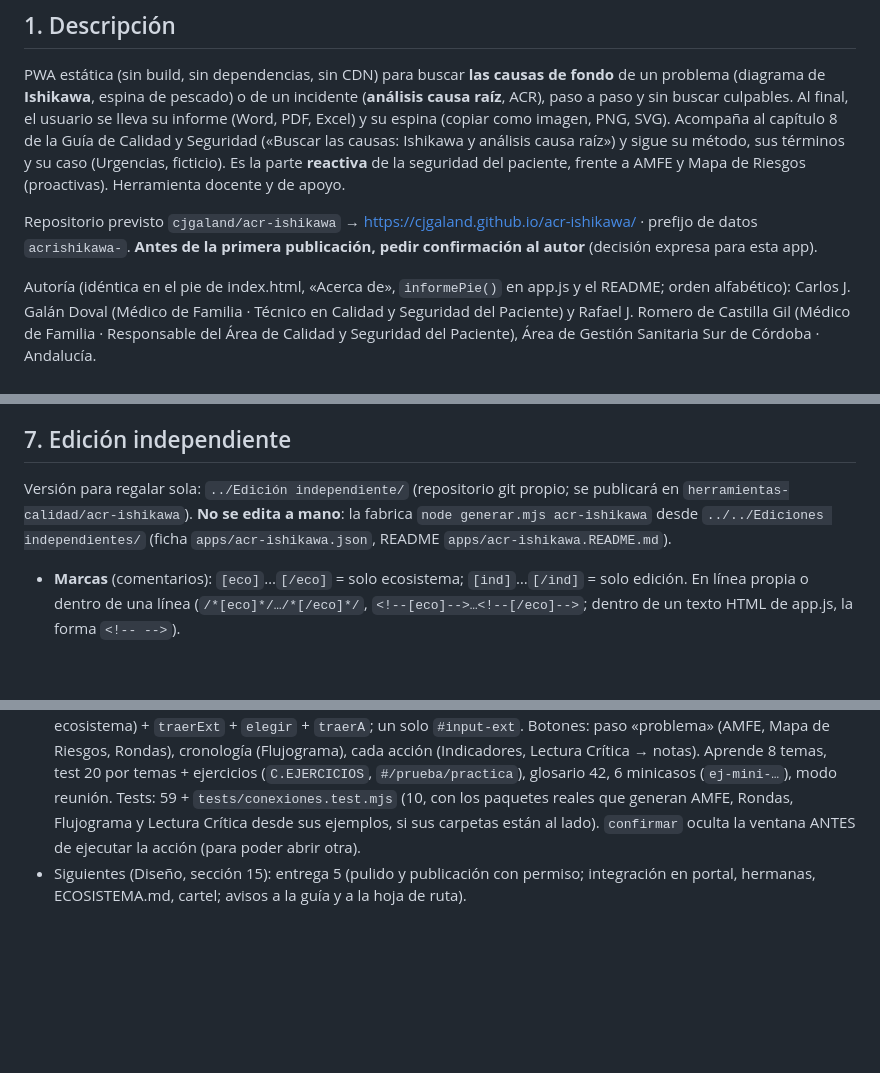
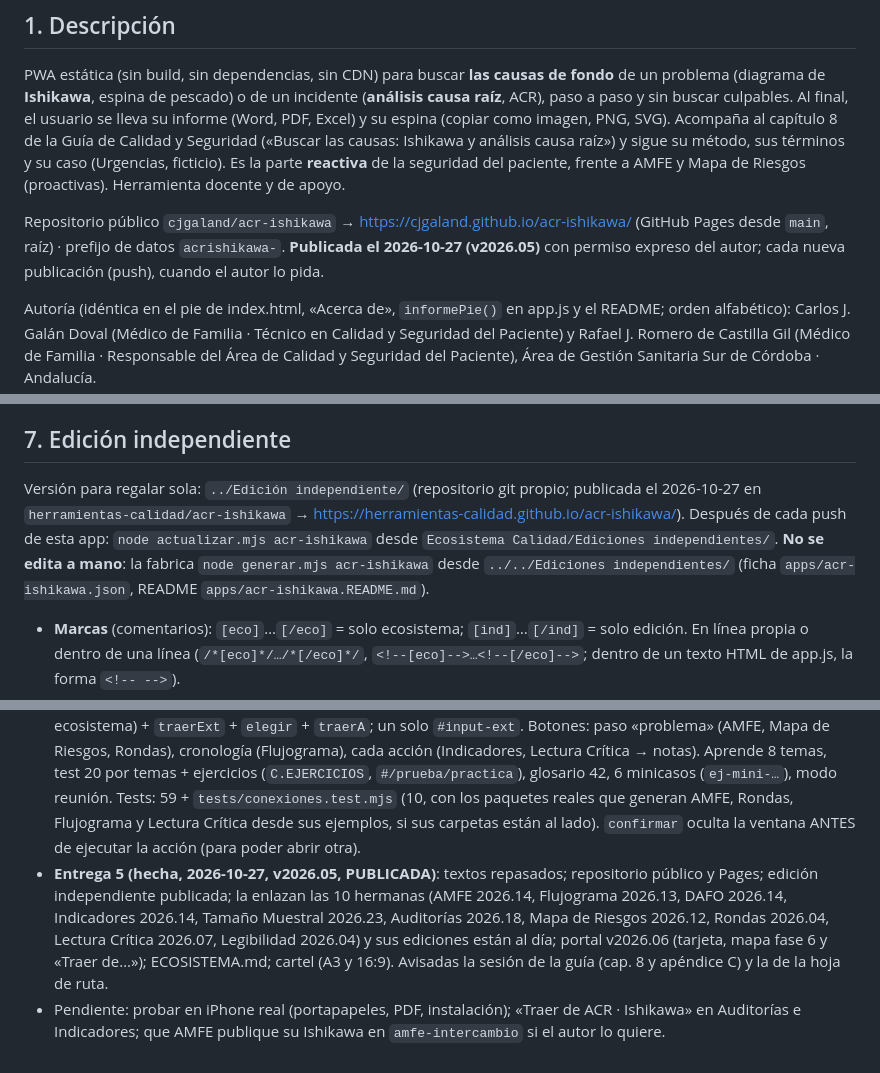
Before and after one commit to cjgaland/acr-ishikawa, a Markdown page: CLAUDE.md, 3 parts joined by grey strips. Rendered like a GitHub page; blank space fills up the shorter version.

Commit message:
CLAUDE.md: publicada, integración en el ecosistema
Co-Authored-By: Claude Opus 5.5 <noreply@anthropic.com>

```diff
--- a/CLAUDE.md
+++ b/CLAUDE.md
@@ -7,7 +7,7 @@ Guía de referencia para el desarrollo asistido por IA. Léela antes de proponer
 ## 1. Descripción
 PWA estática (sin build, sin dependencias, sin CDN) para buscar **las causas de fondo** de un problema (diagrama de **Ishikawa**, espina de pescado) o de un incidente (**análisis causa raíz**, ACR), paso a paso y sin buscar culpables. Al final, el usuario se lleva su informe (Word, PDF, Excel) y su espina (copiar como imagen, PNG, SVG). Acompaña al capítulo 8 de la Guía de Calidad y Seguridad («Buscar las causas: Ishikawa y análisis causa raíz») y sigue su método, sus términos y su caso (Urgencias, ficticio). Es la parte **reactiva** de la seguridad del paciente, frente a AMFE y Mapa de Riesgos (proactivas). Herramienta docente y de apoyo.
 
-Repositorio previsto `cjgaland/acr-ishikawa` → https://cjgaland.github.io/acr-ishikawa/ · prefijo de datos `acrishikawa-`. **Antes de la primera publicación, pedir confirmación al autor** (decisión expresa para esta app).
+Repositorio público `cjgaland/acr-ishikawa` → https://cjgaland.github.io/acr-ishikawa/ (GitHub Pages desde `main`, raíz) · prefijo de datos `acrishikawa-`. **Publicada el 2026-10-27 (v2026.05)** con permiso expreso del autor; cada nueva publicación (push), cuando el autor lo pida.
 
 Autoría (idéntica en el pie de index.html, «Acerca de», `informePie()` en app.js y el README; orden alfabético): Carlos J. Galán Doval (Médico de Familia · Técnico en Calidad y Seguridad del Paciente) y Rafael J. Romero de Castilla Gil (Médico de Familia · Responsable del Área de Calidad y Seguridad del Paciente), Área de Gestión Sanitaria Sur de Córdoba · Andalucía.
 
@@ -53,7 +53,7 @@ Base copiada de AMFE (mismos patrones). Archivos:
 `bash ~/.claude/skills/app-copia_seguridad/scripts/copia_seguridad.sh --root "/Users/Trabajo/Desktop/Calidad&Seguridad/Ecosistema Calidad/ACR Ishikawa" --name ACR_Ishikawa --exclude "Edici*" --exclude "*.docx" --exclude .claude` (copia `Aplicación/` y `Diseño/`). Hacer una antes de cada publicación.
 
 ## 7. Edición independiente
-Versión para regalar sola: `../Edición independiente/` (repositorio git propio; se publicará en `herramientas-calidad/acr-ishikawa`). **No se edita a mano**: la fabrica `node generar.mjs acr-ishikawa` desde `../../Ediciones independientes/` (ficha `apps/acr-ishikawa.json`, README `apps/acr-ishikawa.README.md`).
+Versión para regalar sola: `../Edición independiente/` (repositorio git propio; publicada el 2026-10-27 en `herramientas-calidad/acr-ishikawa` → https://herramientas-calidad.github.io/acr-ishikawa/). Después de cada push de esta app: `node actualizar.mjs acr-ishikawa` desde `Ecosistema Calidad/Ediciones independientes/`. **No se edita a mano**: la fabrica `node generar.mjs acr-ishikawa` desde `../../Ediciones independientes/` (ficha `apps/acr-ishikawa.json`, README `apps/acr-ishikawa.README.md`).
 - **Marcas** (comentarios): `[eco]`…`[/eco]` = solo ecosistema; `[ind]`…`[/ind]` = solo edición. En línea propia o dentro de una línea (`/*[eco]*/…/*[/eco]*/`, `<!--[eco]-->…<!--[/eco]-->`; dentro de un texto HTML de app.js, la forma `<!-- -->`).
 - Al añadir un enlace a otra app, un «Traer de…», una mención a la Guía o al capítulo, o NOVEDADES del ecosistema: rodearlo con `[eco]`. Clave nueva de `localStorage` → a `claves` de la ficha. La ficha cambia «Las siete de la guía» por «Las siete habituales en sanidad» (`sustituciones`).
 - Prefijo en la edición: `ei-acrishikawa-`.
@@ -63,4 +63,5 @@ Versión para regalar sola: `../Edición independiente/` (repositorio git propio
 - **Entrega 2 (hecha, 2026-10-27, v2026.02, sin publicar)**: ACR pasos 1 (tipo de incidente, matriz SAC con la matriz a la vista, cultura justa, lo inmediato, plazos de 72 h y 30–45 días), 3 (equipo por perfiles y papeles con sugeridos, implicados, entrevistas, reuniones), 4 (cronología de doble fila con fuente, desajustes, lo que salió bien, problemas en la atención) y 5 (una espina por problema en la atención, `espinaActual` en app.js y `causa.espina`; 21 preguntas desencadenantes en `C.PREGUNTAS`, respuestas en `a.preguntas`, un «no» propone una causa en la categoría equivalente). Ejemplo `ej-acr-sepsis` (pasos 1–5, coherente con la guía: martes de enero, triaje hacia las 20:00, tres horas sin reevaluar). 49 tests.
 - **Entrega 3 (hecha, 2026-10-27, v2026.03, sin publicar)**: ACR pasos 6 (afirmaciones causales con `avisosAfirmacion` = las cinco reglas del RCA², `afirmacionSugerida`, `cumpleReglas`; enlaces `data-af`), 7 en el ACR (`controla`, `direccion` + `motivoDireccion`, `indicador.tipo` existe/sehace/funciona, `resultado`, `alcanzado`) y 8 (`informacion`, `apoyo`, `conclusionesSugeridas`, `VERIFICACION` de 12 puntos, `proxRevision`); `documentoInforme` (9 apartados, una imagen por espina con causas; en Word, `imagenes` = { idEspina: png }). Ejemplo de la sepsis completo (8/8). 55 tests.
 - **Entrega 4 (hecha, 2026-10-27, v2026.04, sin publicar)**: conexiones (`leerFallos` acepta `amfe-fallos` v1, `mapariesgos-mapas` v1, el archivo de «Llevar a Auditorías» y las copias .json, y de la copia de AMFE toma también su Ishikawa por fallo, mismas 7 claves; `leerRondas`, `leerFlujos`, `leerIndicadores`, `lecturasDe` (copiado de AMFE); `traerFallo`, `traerCaliente`, `traerFlujo`, `catPorTexto`). En app.js, `FUENTES_EXT` + `CLAVES_EXT` (solo ecosistema) + `traerExt` + `elegir` + `traerA`; un solo `#input-ext`. Botones: paso «problema» (AMFE, Mapa de Riesgos, Rondas), cronología (Flujograma), cada acción (Indicadores, Lectura Crítica → notas). Aprende 8 temas, test 20 por temas + ejercicios (`C.EJERCICIOS`, `#/prueba/practica`), glosario 42, 6 minicasos (`ej-mini-…`), modo reunión. Tests: 59 + `tests/conexiones.test.mjs` (10, con los paquetes reales que generan AMFE, Rondas, Flujograma y Lectura Crítica desde sus ejemplos, si sus carpetas están al lado). `confirmar` oculta la ventana ANTES de ejecutar la acción (para poder abrir otra).
-- Siguientes (Diseño, sección 15): entrega 5 (pulido y publicación con permiso; integración en portal, hermanas, ECOSISTEMA.md, cartel; avisos a la guía y a la hoja de ruta).
+- **Entrega 5 (hecha, 2026-10-27, v2026.05, PUBLICADA)**: textos repasados; repositorio público y Pages; edición independiente publicada; la enlazan las 10 hermanas (AMFE 2026.14, Flujograma 2026.13, DAFO 2026.14, Indicadores 2026.14, Tamaño Muestral 2026.23, Auditorías 2026.18, Mapa de Riesgos 2026.12, Rondas 2026.04, Lectura Crítica 2026.07, Legibilidad 2026.04) y sus ediciones están al día; portal v2026.06 (tarjeta, mapa fase 6 y «Traer de…»); ECOSISTEMA.md; cartel (A3 y 16:9). Avisadas la sesión de la guía (cap. 8 y apéndice C) y la de la hoja de ruta.
+- Pendiente: probar en iPhone real (portapapeles, PDF, instalación); «Traer de ACR · Ishikawa» en Auditorías e Indicadores; que AMFE publique su Ishikawa en `amfe-intercambio` si el autor lo quiere.
```
